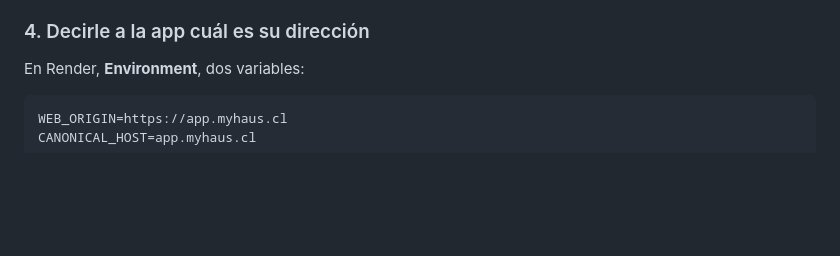
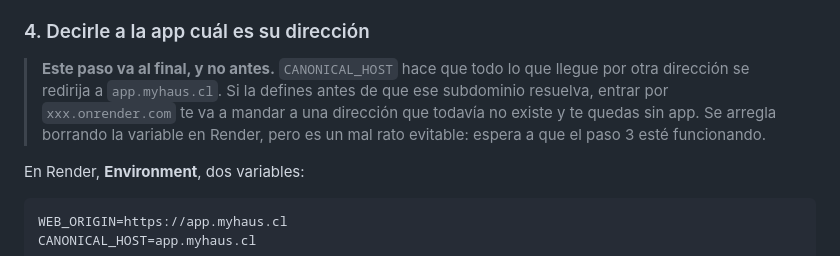
Before and after one commit to faguirrec/firstpython.py, a Markdown page: HOSTING.md, the part around the change. GitHub-like rendering; blank space fills up the shorter version.

Commit message:
Warn that the canonical host has to be set last
Defining CANONICAL_HOST before the subdomain resolves redirects every
request to an address that does not exist yet, which locks you out of
your own app. Recovering is one deleted variable, but the ordering is
not obvious from the steps alone.

Co-Authored-By: Claude Opus 5 <noreply@anthropic.com>
Claude-Session: https://claude.ai/code/session_01DJFaJoXnLKS38zTB8A3svB

```diff
--- a/HOSTING.md
+++ b/HOSTING.md
@@ -84,6 +84,13 @@ infinitas. Si más adelante quieres encender el proxy, antes hay que poner
 defecto, la app entra en un ciclo de redirecciones.
 
 ### 4. Decirle a la app cuál es su dirección
+
+> **Este paso va al final, y no antes.** `CANONICAL_HOST` hace que todo lo que
+> llegue por otra dirección se redirija a `app.myhaus.cl`. Si la defines antes de
+> que ese subdominio resuelva, entrar por `xxx.onrender.com` te va a mandar a una
+> dirección que todavía no existe y te quedas sin app. Se arregla borrando la
+> variable en Render, pero es un mal rato evitable: espera a que el paso 3 esté
+> funcionando.
 
 En Render, **Environment**, dos variables:
 
```
